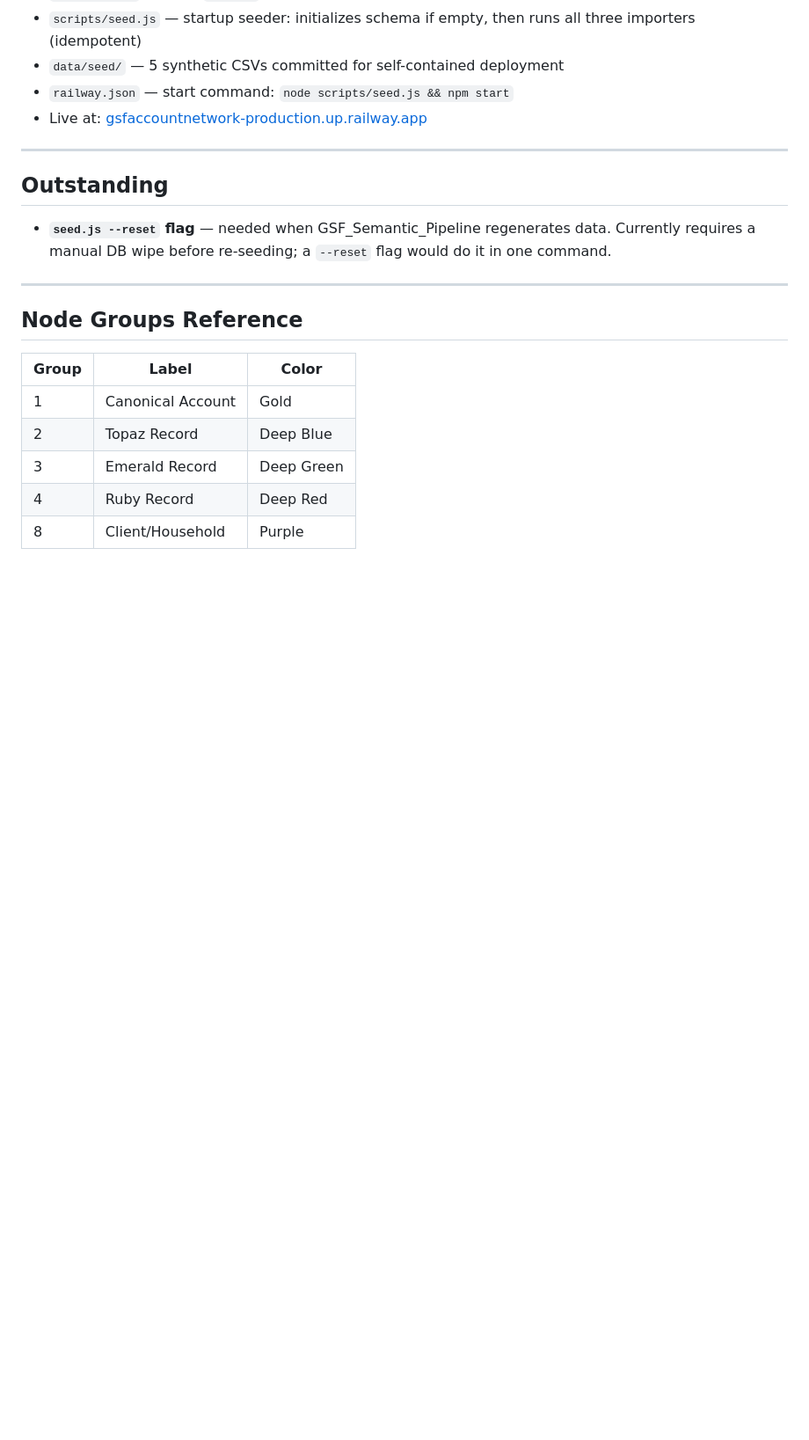
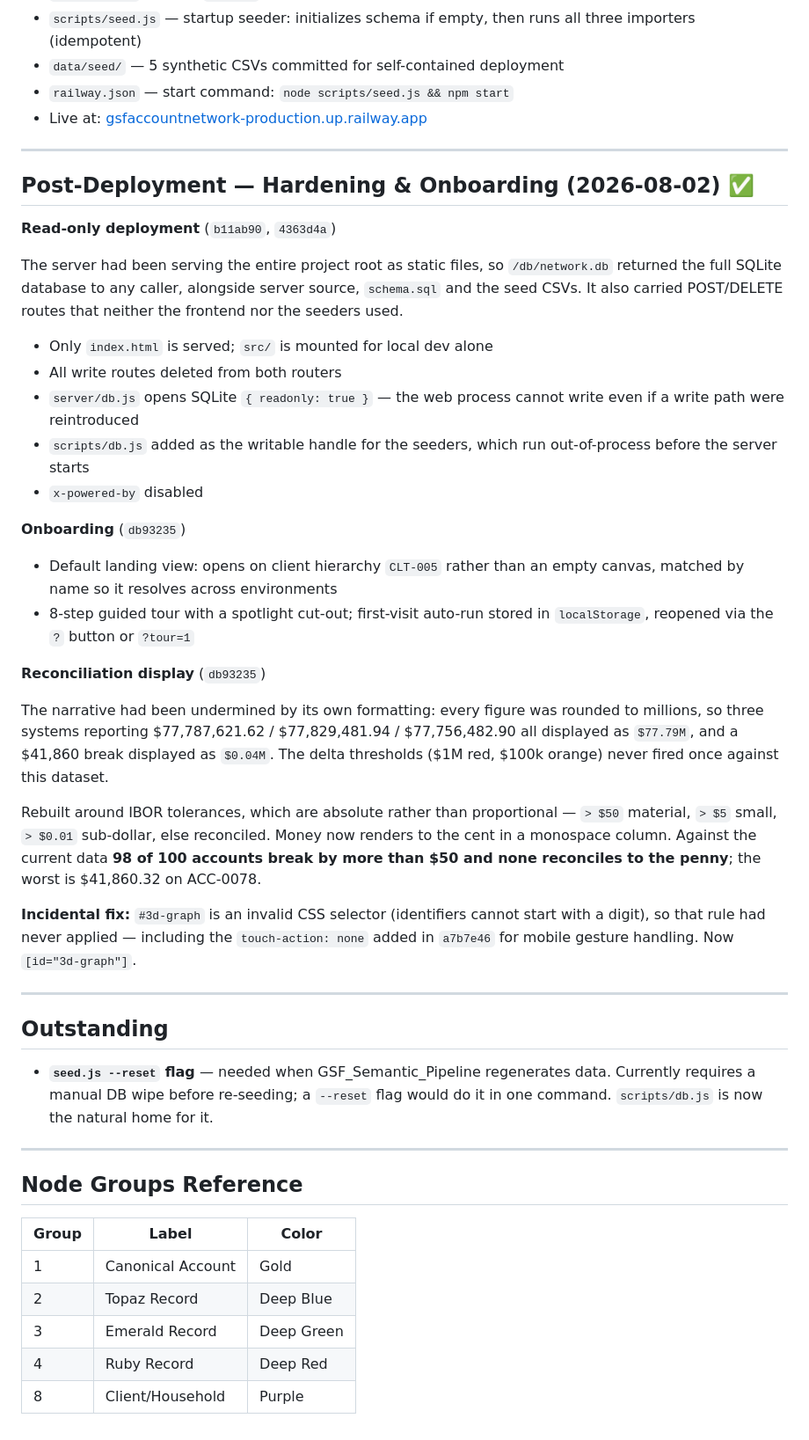
Before and after one commit to lownstar/GSF_Account_Network, a Markdown page: docs/gsf-identity-network-plan.md, the part around the change. Shown at 88% size. Rendered like a GitHub page; blank space fills up the shorter version.

Commit message:
docs: record the hardening pass and correct stale descriptions
- Graph count was stated as 125 in two places while the breakdown beside
  it added to 126 (100 + 25 + 1)
- Routers were described as CRUD and server/db.js as a plain connection;
  both are read-only now, and scripts/db.js holds the writable handle
- Node label toggle listed two options; it has had four since the cost
  basis and unrealized G/L modes were added
- Document the default landing view, guided tour, shareable URLs, and
  cent-level IBOR reconciliation display
- Record the invalid #3d-graph selector as a standing gotcha, and the
  fact that graph ids differ between local and Railway, so share links
  must use the ?graph=CLT-005 code form

Co-Authored-By: Claude Opus 5 <noreply@anthropic.com>

```diff
--- a/docs/gsf-identity-network-plan.md
+++ b/docs/gsf-identity-network-plan.md
@@ -53,9 +53,54 @@ Creates 100 individual account graphs (one per account, named `ACC-XXXX: name (t
 
 ---
 
+## Post-Deployment — Hardening & Onboarding (2026-08-02) ✅
+
+**Read-only deployment** (`b11ab90`, `4363d4a`)
+
+The server had been serving the entire project root as static files, so
+`/db/network.db` returned the full SQLite database to any caller, alongside
+server source, `schema.sql` and the seed CSVs. It also carried POST/DELETE
+routes that neither the frontend nor the seeders used.
+
+- Only `index.html` is served; `src/` is mounted for local dev alone
+- All write routes deleted from both routers
+- `server/db.js` opens SQLite `{ readonly: true }` — the web process cannot
+  write even if a write path were reintroduced
+- `scripts/db.js` added as the writable handle for the seeders, which run
+  out-of-process before the server starts
+- `x-powered-by` disabled
+
+**Onboarding** (`db93235`)
+
+- Default landing view: opens on client hierarchy `CLT-005` rather than an
+  empty canvas, matched by name so it resolves across environments
+- 8-step guided tour with a spotlight cut-out; first-visit auto-run stored in
+  `localStorage`, reopened via the `?` button or `?tour=1`
+
+**Reconciliation display** (`db93235`)
+
+The narrative had been undermined by its own formatting: every figure was
+rounded to millions, so three systems reporting $77,787,621.62 / $77,829,481.94
+/ $77,756,482.90 all displayed as `$77.79M`, and a $41,860 break displayed as
+`$0.04M`. The delta thresholds ($1M red, $100k orange) never fired once against
+this dataset.
+
+Rebuilt around IBOR tolerances, which are absolute rather than proportional —
+`> $50` material, `> $5` small, `> $0.01` sub-dollar, else reconciled. Money now
+renders to the cent in a monospace column. Against the current data **98 of 100
+accounts break by more than $50 and none reconciles to the penny**; the worst is
+$41,860.32 on ACC-0078.
+
+**Incidental fix:** `#3d-graph` is an invalid CSS selector (identifiers cannot
+start with a digit), so that rule had never applied — including the
+`touch-action: none` added in `a7b7e46` for mobile gesture handling. Now
+`[id="3d-graph"]`.
+
+---
+
 ## Outstanding
 
-- **`seed.js --reset` flag** — needed when GSF_Semantic_Pipeline regenerates data. Currently requires a manual DB wipe before re-seeding; a `--reset` flag would do it in one command.
+- **`seed.js --reset` flag** — needed when GSF_Semantic_Pipeline regenerates data. Currently requires a manual DB wipe before re-seeding; a `--reset` flag would do it in one command. `scripts/db.js` is now the natural home for it.
 
 ---
 
```
Also changed, not shown: README.md (+10 -6 lines).
